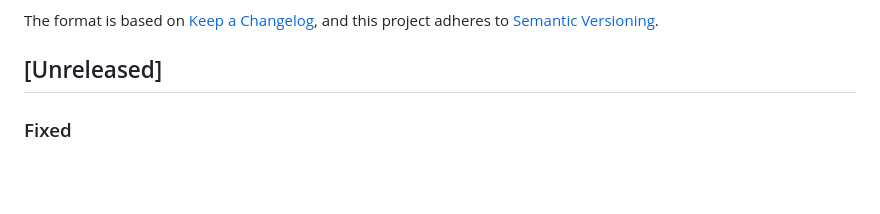
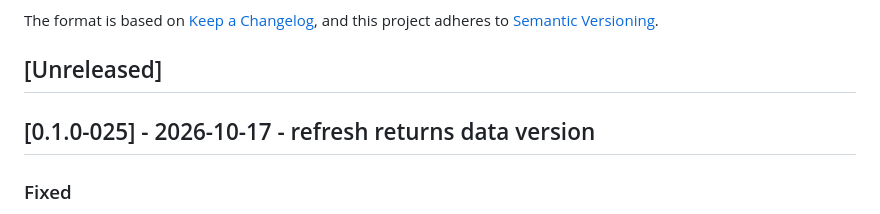
Before and after one commit to xiulonnn-crypto/Tianfu_Strategy, a Markdown page: CHANGELOG.md, the part around the change. Drawn GitHub-style; blank space fills up the shorter version.

Commit message:
chore: bump CHANGELOG to [0.1.0-025]

```diff
--- a/CHANGELOG.md
+++ b/CHANGELOG.md
@@ -6,6 +6,8 @@ The format is based on [Keep a Changelog](https://keepachangelog.com/en/1.1.0/),
 and this project adheres to [Semantic Versioning](https://semver.org/spec/v2.0.0.html).
 
 ## [Unreleased]
+
+## [0.1.0-025] - 2026-10-17 - refresh returns data version
 
 ### Fixed
 
```
